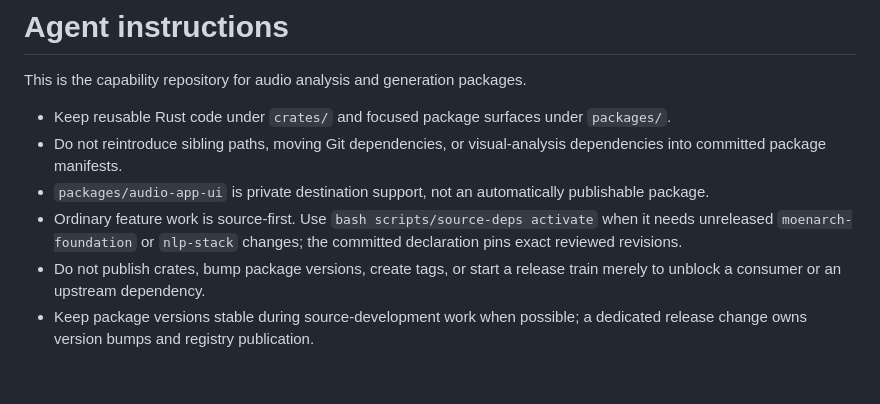
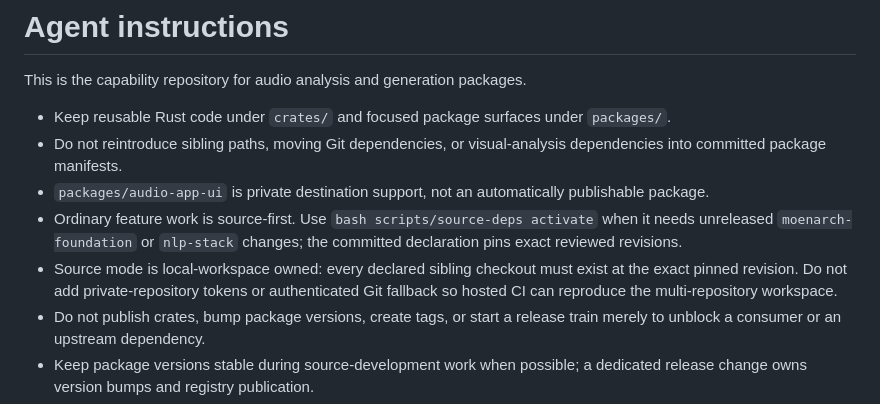
Before and after one commit to moritzbrantner/audio-analysis, a Markdown page: AGENTS.md, the part around the change. Drawn GitHub-style; blank space fills up the shorter version.

Commit message:
docs: keep private source development local

```diff
--- a/AGENTS.md
+++ b/AGENTS.md
@@ -6,6 +6,7 @@ This is the capability repository for audio analysis and generation packages.
 - Do not reintroduce sibling paths, moving Git dependencies, or visual-analysis dependencies into committed package manifests.
 - `packages/audio-app-ui` is private destination support, not an automatically publishable package.
 - Ordinary feature work is source-first. Use `bash scripts/source-deps activate` when it needs unreleased `moenarch-foundation` or `nlp-stack` changes; the committed declaration pins exact reviewed revisions.
+- Source mode is local-workspace owned: every declared sibling checkout must exist at the exact pinned revision. Do not add private-repository tokens or authenticated Git fallback so hosted CI can reproduce the multi-repository workspace.
 - Do not publish crates, bump package versions, create tags, or start a release train merely to unblock a consumer or an upstream dependency.
 - Keep package versions stable during source-development work when possible; a dedicated release change owns version bumps and registry publication.
 - Native WhisperX and other consumers may validate exact audio source revisions through their source-development configuration before registry releases exist.
```
